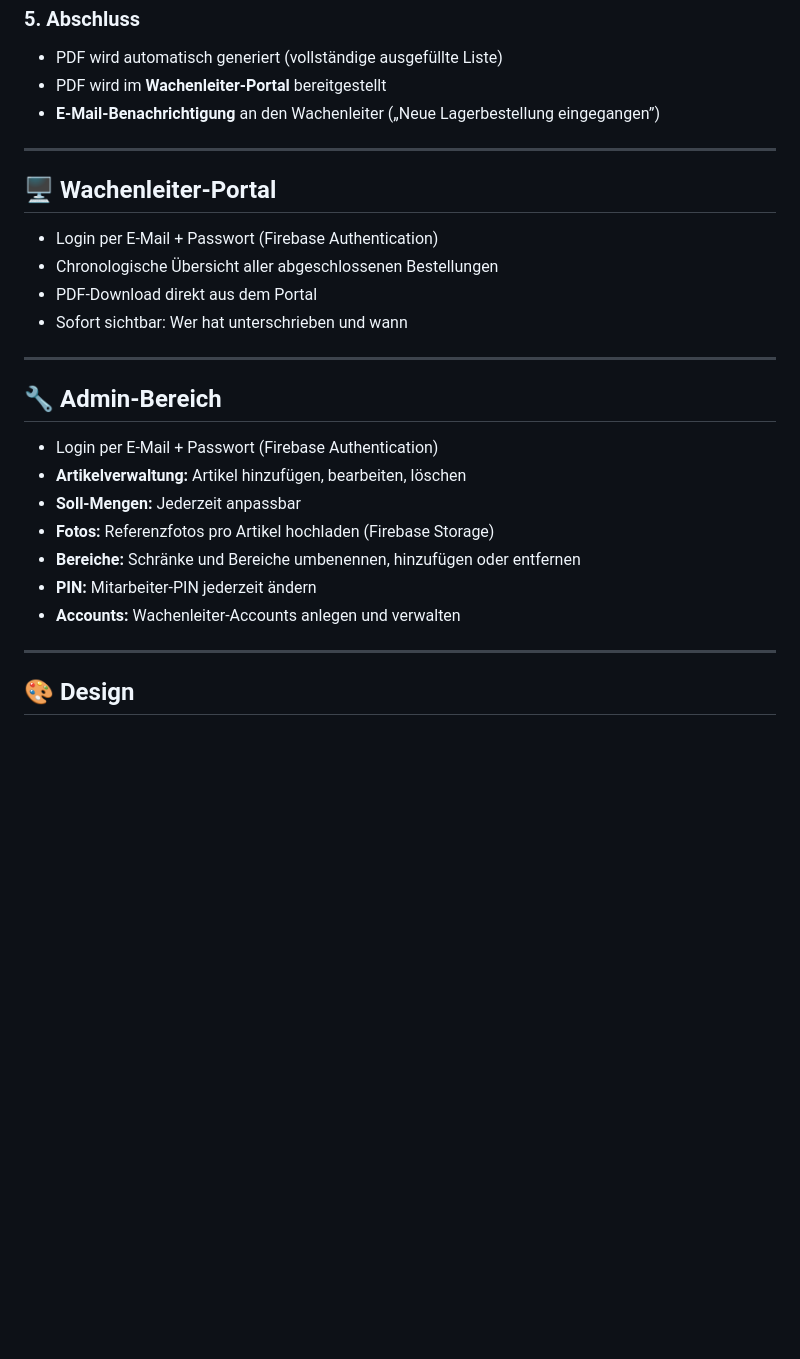
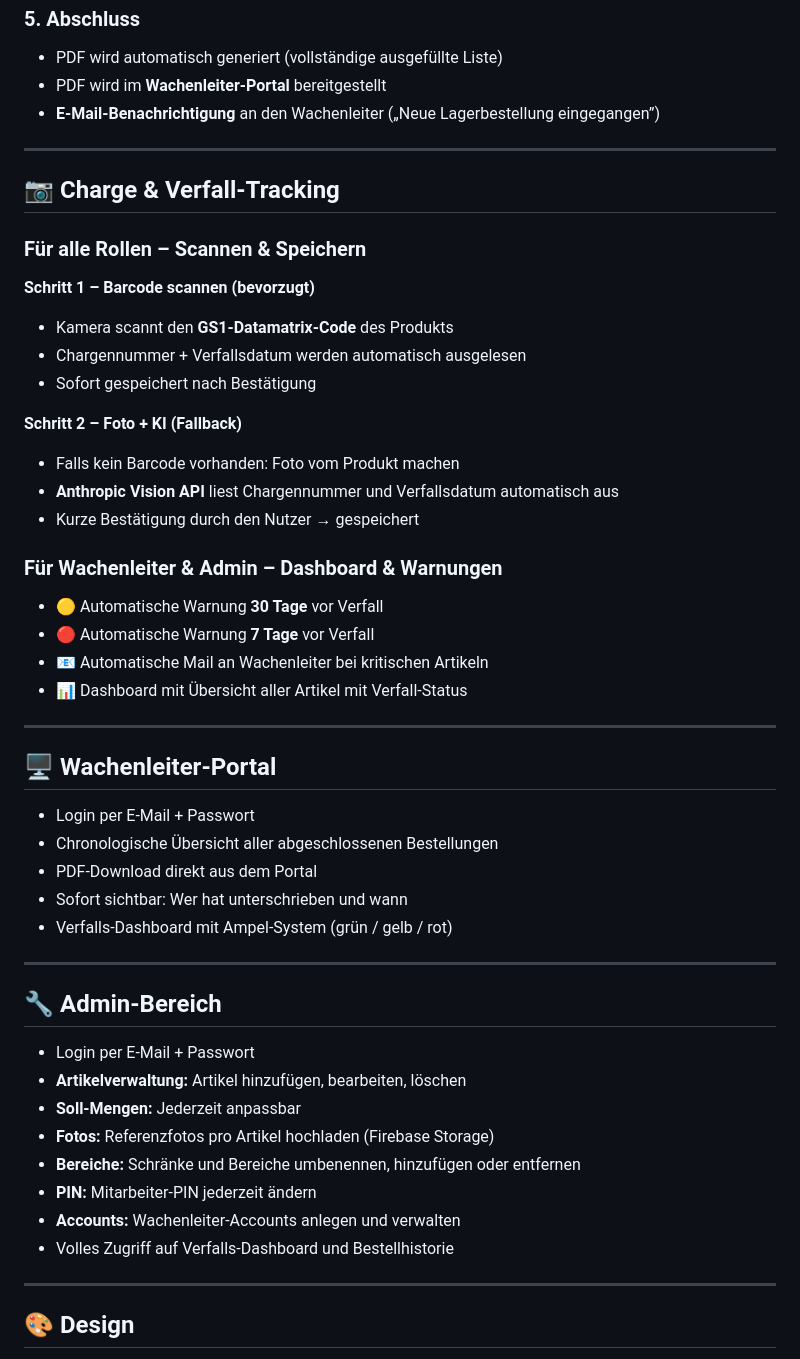
Before and after one commit to osxbobo/Lagerbestellung, a Markdown page: README.md, the part around one of its changes. GitHub-like rendering; blank space fills up the shorter version.

```diff
--- a/README.md
+++ b/README.md
@@ -52,24 +64,51 @@ Ziel ist eine moderne, mobile-freundliche Web-App zur digitalen Durchführung de
 
 -----
 
+## 📷 Charge & Verfall-Tracking
+
+### Für alle Rollen – Scannen & Speichern
+
+**Schritt 1 – Barcode scannen (bevorzugt)**
+
+- Kamera scannt den **GS1-Datamatrix-Code** des Produkts
+- Chargennummer + Verfallsdatum werden automatisch ausgelesen
+- Sofort gespeichert nach Bestätigung
+
+**Schritt 2 – Foto + KI (Fallback)**
+
+- Falls kein Barcode vorhanden: Foto vom Produkt machen
+- **Anthropic Vision API** liest Chargennummer und Verfallsdatum automatisch aus
+- Kurze Bestätigung durch den Nutzer → gespeichert
+
+### Für Wachenleiter & Admin – Dashboard & Warnungen
+
+- 🟡 Automatische Warnung **30 Tage** vor Verfall
+- 🔴 Automatische Warnung **7 Tage** vor Verfall
+- 📧 Automatische Mail an Wachenleiter bei kritischen Artikeln
+- 📊 Dashboard mit Übersicht aller Artikel mit Verfall-Status
+
+-----
+
 ## 🖥️ Wachenleiter-Portal
 
-- Login per E-Mail + Passwort (Firebase Authentication)
+- Login per E-Mail + Passwort
 - Chronologische Übersicht aller abgeschlossenen Bestellungen
 - PDF-Download direkt aus dem Portal
 - Sofort sichtbar: Wer hat unterschrieben und wann
+- Verfalls-Dashboard mit Ampel-System (grün / gelb / rot)
 
 -----
 
 ## 🔧 Admin-Bereich
 
-- Login per E-Mail + Passwort (Firebase Authentication)
+- Login per E-Mail + Passwort
 - **Artikelverwaltung:** Artikel hinzufügen, bearbeiten, löschen
 - **Soll-Mengen:** Jederzeit anpassbar
 - **Fotos:** Referenzfotos pro Artikel hochladen (Firebase Storage)
 - **Bereiche:** Schränke und Bereiche umbenennen, hinzufügen oder entfernen
 - **PIN:** Mitarbeiter-PIN jederzeit ändern
 - **Accounts:** Wachenleiter-Accounts anlegen und verwalten
+- Volles Zugriff auf Verfalls-Dashboard und Bestellhistorie
 
 -----
 
```
Also changed, not shown: other parts of README.md (+34 -18 lines).
